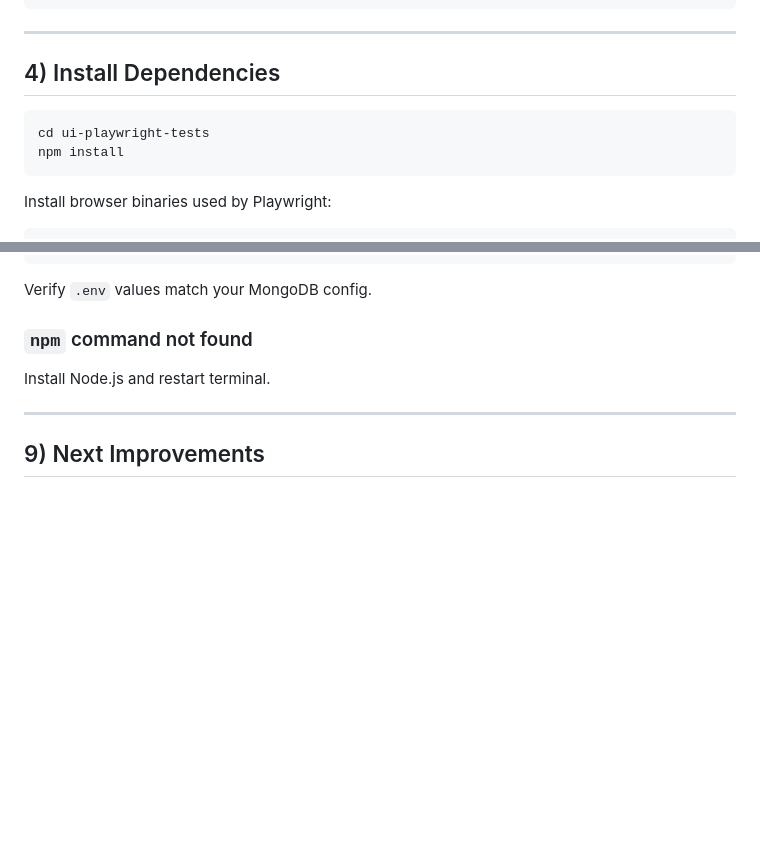
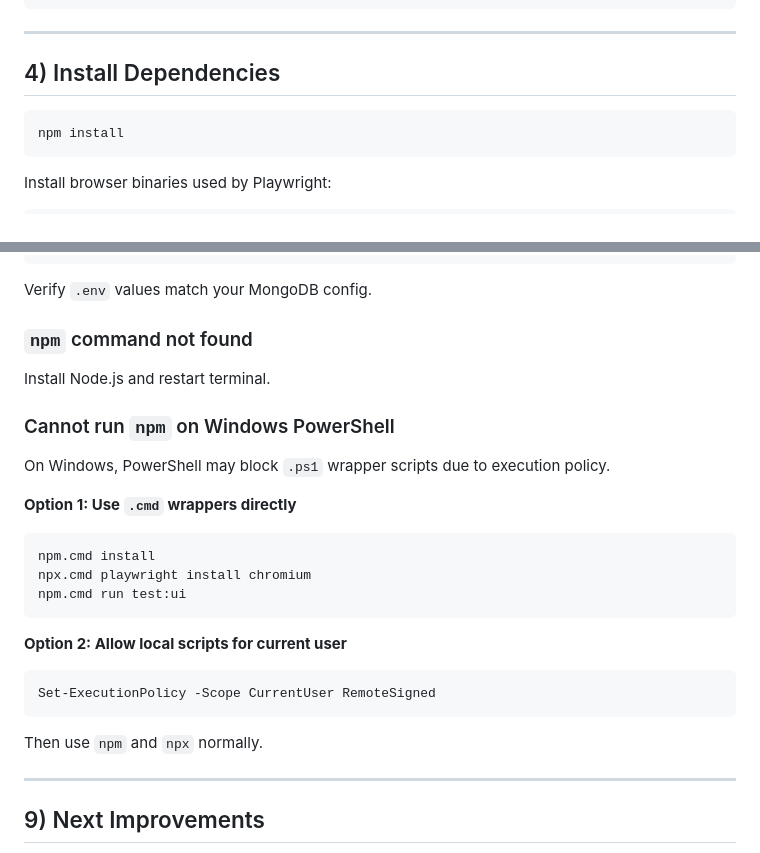
Before and after one commit to RahulSureshbabu/Playwright-with-Mongo-DB, a Markdown page: README.md, 2 parts joined by grey strips. Rendered like a GitHub page; blank space fills up the shorter version.

Commit message:
Improve README: remove redundant cd command and add Windows PowerShell note
- Remove duplicate cd ui-playwright-tests in section 4 (already in Quick Start)
- Add troubleshooting section for Windows PowerShell execution policy
- Include examples using npm.cmd and npx.cmd as workarounds
- Add Set-ExecutionPolicy alternative for current user

````diff
--- a/README.md
+++ b/README.md
@@ -99,7 +99,6 @@ npm -v
 ## 4) Install Dependencies
 
 ```bash
-cd ui-playwright-tests
 npm install
 ```
 
@@ -264,6 +263,24 @@ Verify `.env` values match your MongoDB config.
 ### `npm` command not found
 
 Install Node.js and restart terminal.
+
+### Cannot run `npm` on Windows PowerShell
+
+On Windows, PowerShell may block `.ps1` wrapper scripts due to execution policy.
+
+**Option 1: Use `.cmd` wrappers directly**
+```powershell
+npm.cmd install
+npx.cmd playwright install chromium
+npm.cmd run test:ui
+```
+
+**Option 2: Allow local scripts for current user**
+```powershell
+Set-ExecutionPolicy -Scope CurrentUser RemoteSigned
+```
+
+Then use `npm` and `npx` normally.
 
 ---
 
````
